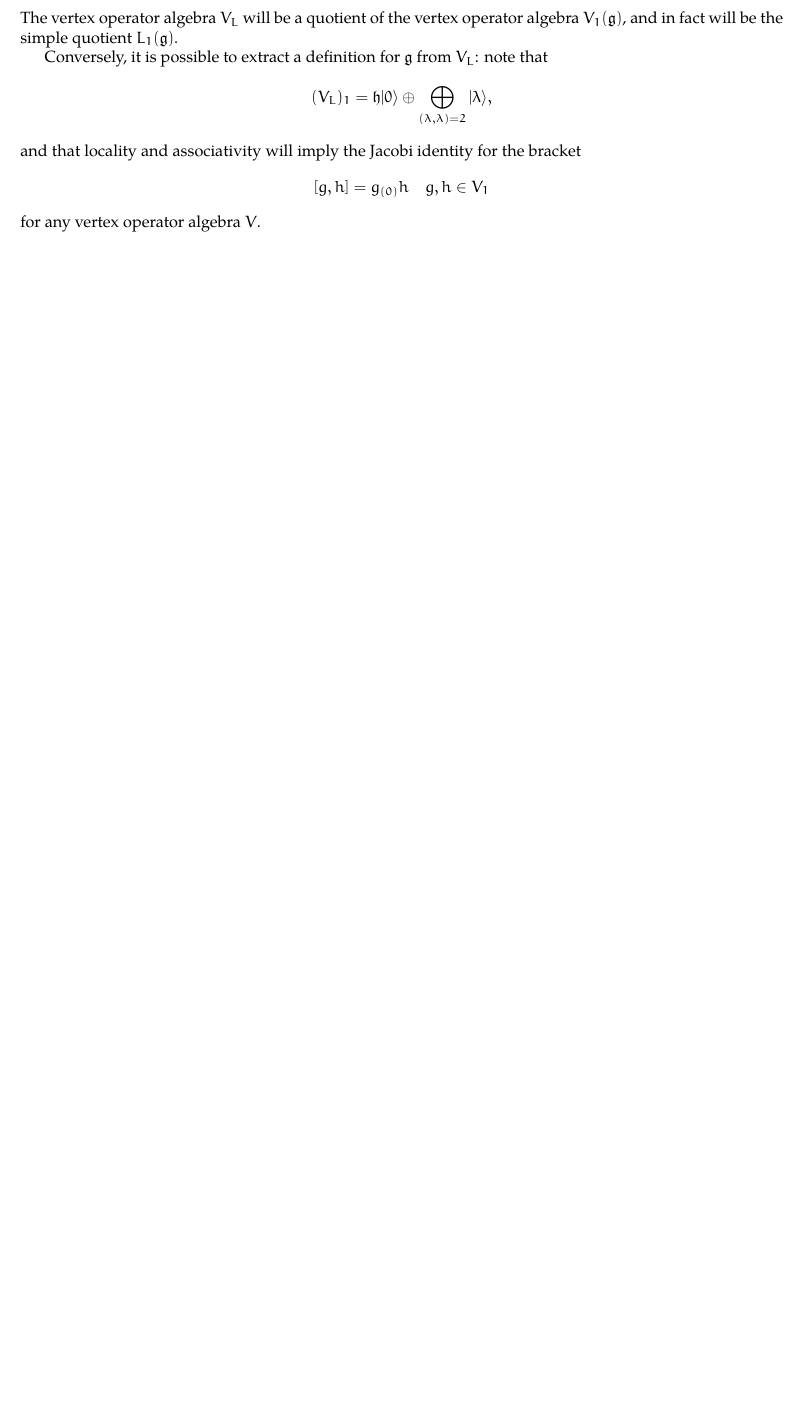
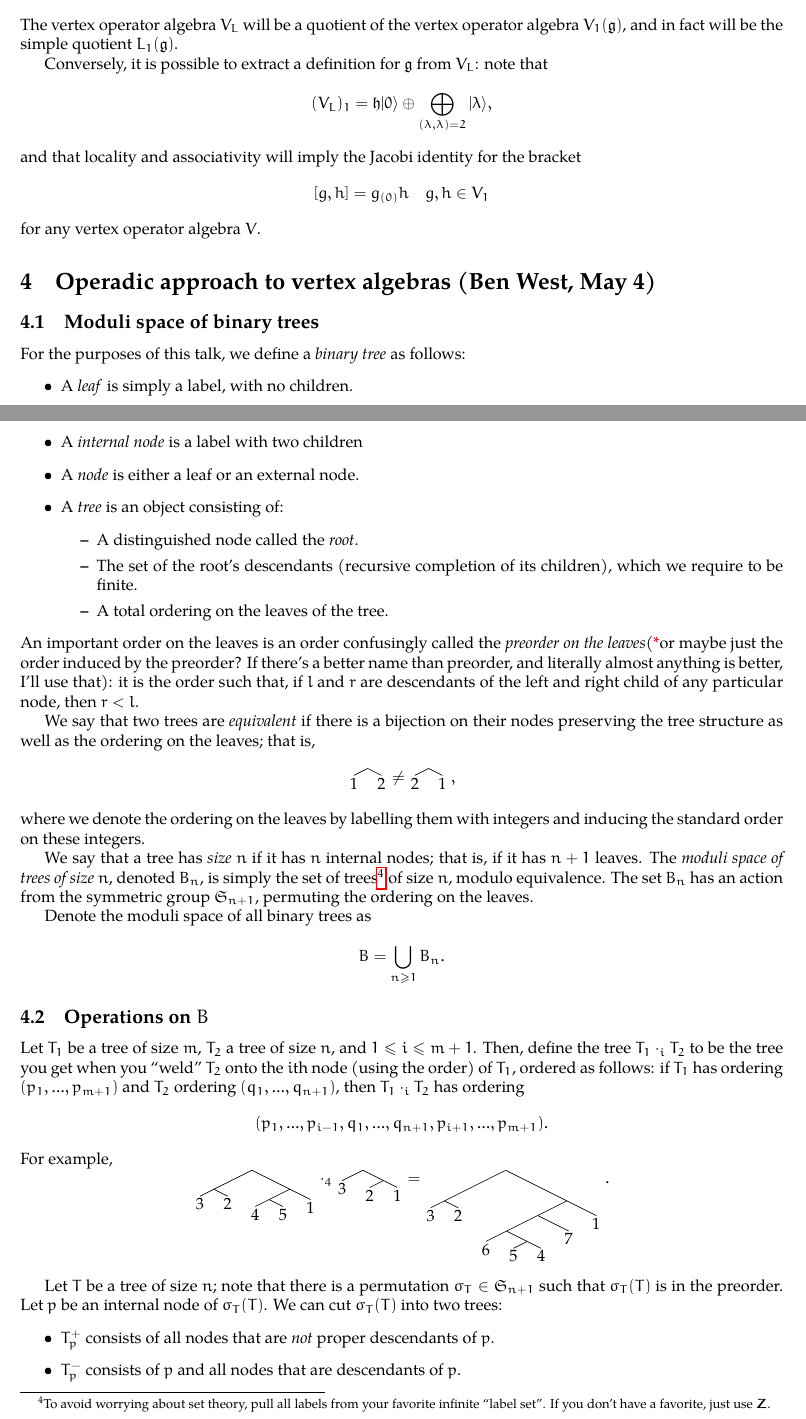
Before and after one commit to william42/voa-notes, a LaTeX document (voa.tex): part of page 18 of 18 before the commit and two parts of pages 18 and 19 of 20 after it, the two joined at a grey line, cut so that both start at the same text, the shorter picture padded with empty space. Compiled offline with pdfLaTeX.

Commit message:
Began work on the operadic interpretation

```diff
--- a/voa.tex
+++ b/voa.tex
@@ -8,6 +8,7 @@
 \usepackage{tikz-cd}
 \usepackage{color}
 \usepackage{hyperref}
+\usepackage{qtree}
 \author{William Schlieper}
 \title{Vertex Operator Algebras}
 \newcommand{\RR}{\mathbold{R}}
@@ -22,18 +23,19 @@
 \newcommand{\Kk}{\mathcal{K}}
 \newcommand{\Dd}{\mathcal{D}}
 \newcommand{\Aa}{\mathcal{A}}
+\newcommand{\Ff}{\mathcal{F}}
 \newcommand{\one}{\mathbold{1}}
 \newcommand{\gf}{\mathfrak{g}}
 \newcommand{\hh}{\mathfrak{h}}
 \newcommand{\ghat}{\widehat{\mathfrak{g}}}
 \newcommand{\normord}[1]{:\mathrel{#1}:}
 \newcommand{\tk}{\textcolor{red}{*}}
+\newcommand{\Sym}{\mathfrak{S}}
 \DeclareMathOperator{\Res}{Res}
 \DeclareMathOperator{\End}{End}
 \DeclareMathOperator{\Ind}{Ind}
 \DeclareMathOperator{\Der}{Der}
 \begin{document}
 \maketitle
-This document is a reconstruction based on my notes of the vertex operator algebra seminar
-that ran during Spring Quarter 2016, run by Raphaël Rouquier.  Some notation has been changed (in particular, for the Heisenberg Fock space), some commentary has been added to my handwritten notes, and some definitions and concepts have been moved around, so as to make things more clear for the reader.
+This document is a reconstruction based on my notes of the vertex operator algebra seminar that ran during Spring Quarter 2016, run by Raphaël Rouquier.  Some notation has been changed (in particular, for the Heisenberg Fock space), some commentary has been added to my handwritten notes, and some definitions and concepts have been moved around, so as to make things more clear for the reader.
 
@@ -621,3 +623,42 @@ Conversely, it is possible to extract a definition for $\gf$ from $V_L$: note th
 and that locality and associativity will imply the Jacobi identity for the bracket
 \[[g,h]=g_{(0)}h \quad g,h \in V_1 \]
 for any vertex operator algebra $V$.
+\section{Operadic approach to vertex algebras (Ben West, May 4)}
+
+\subsection{Moduli space of binary trees}
+For the purposes of this talk, we define a \textit{binary tree} as follows:
+\begin{itemize}
+\item A \textit{leaf} is simply a label, with no children.
+\item A \textit{internal node} is a label with two children
+\item A \textit{node} is either a leaf or an external node.
+\item A \textit{tree} is an object consisting of:
+  \begin{itemize}
+  \item A distinguished node called the \textit{root}.
+  \item The set of the root's descendants (recursive completion of its children), which we require to be finite.
+  \item A total ordering on the leaves of the tree.
+  \end{itemize}
+
+\end{itemize}
+An important order on the leaves is an order confusingly called the \textit{preorder on the leaves}(\tk or maybe just the order induced by the preorder?  If there's a better name than preorder, and literally almost anything is better, I'll use that): it is the order such that, if $l$ and $r$ are descendants of the left and right child of any particular node, then $r<l$.
+
+We say that two trees are \textit{equivalent} if there is a bijection on their nodes preserving the tree structure as well as the ordering on the leaves; that is,
+\[\left.\Tree[ 1 2 ] \right. \ne \left.\Tree[ 2 1 ] \right. , \]
+where we denote the ordering on the leaves by labelling them with integers and inducing the standard order on these integers.
+
+We say that a tree has \textit{size $n$} if it has $n$ internal nodes; that is, if it has $n+1$ leaves.  The \textit{moduli space of trees of size $n$}, denoted $B_n$, is simply the set of trees\footnote{To avoid worrying about set theory, pull all labels from your favorite infinite ``label set''.  If you don't have a favorite, just use $\ZZ$.} of size $n$, modulo equivalence.  The set $B_n$ has an action from the symmetric group $\Sym_{n+1}$, permuting the ordering on the leaves.
+
+Denote the moduli space of all binary trees as
+\[B=\bigcup_{n \ge 1}B_n. \]
+
+\subsection{Operations on $B$}
+Let $T_1$ be a tree of size $m$, $T_2$ a tree of size $n$, and $1 \le i \le m+1$.  Then, define the tree $T_1 \cdot_i T_2$ to be the tree you get when you ``weld'' $T_2$ onto the $i$th node (using the order) of $T_1$, ordered as follows: if $T_1$ has ordering $(p_1,...,p_{m+1})$ and $T_2$ ordering $(q_1,...,q_{n+1})$, then $T_1 \cdot_i T_2$ has ordering
+\[(p_1,...,p_{i-1},q_1,...,q_{n+1},p_{i+1},...,p_{m+1}). \]
+For example,
+\[ \left. \Tree[ [ 3 2 ] [ [ 4 5 ]  1 ] ] \right.  \cdot_4  \left. \Tree[ 3 [ 2 1 ] ] \right. = \left. \Tree[ [ 3 2 ] [ [ [ 6 [ 5 4 ] ] 7 ]  1 ] ] \right..
+\]
+
+Let $T$ be a tree of size $n$; note that there is a permutation $\sigma_T \in \Sym_{n+1}$ such that $\sigma_T(T)$ is in the preorder.  Let $p$ be an internal node of $\sigma_T(T)$.  We can cut $\sigma_T(T)$ into two trees:
+\begin{itemize}
+\item $T_p^+$ consists of all nodes that are \textit{not} proper descendants of $p$.
+\item $T_p^-$ consists of $p$ and all nodes that are descendants of $p$.
+\end{itemize}
@@ -623,0 +669 @@ for any vertex operator algebra $V$.
+\[p \rightsquigarrow \left. \Tree [.i p e ] \right. ; \]
```
Also changed, not shown: voa.tex (20 more changed lines).
